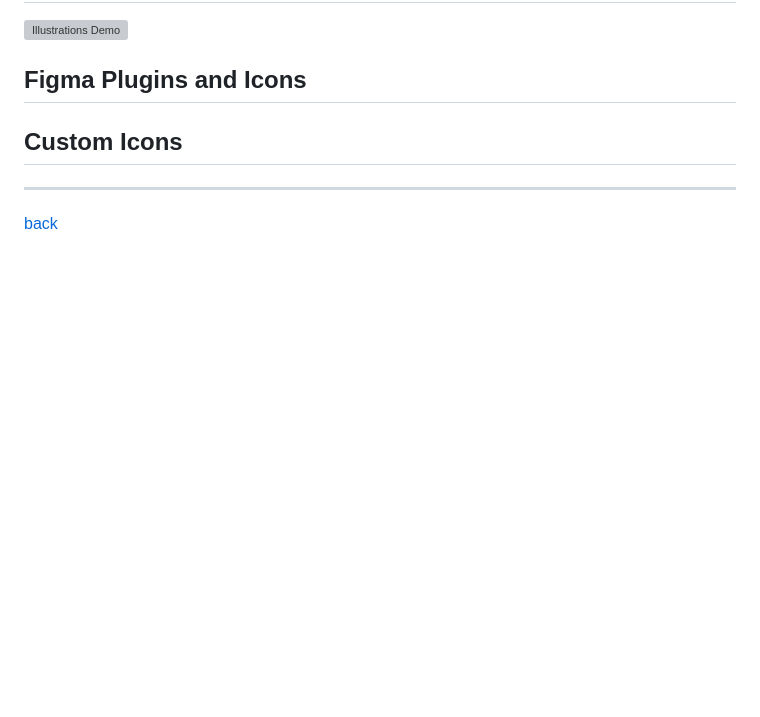
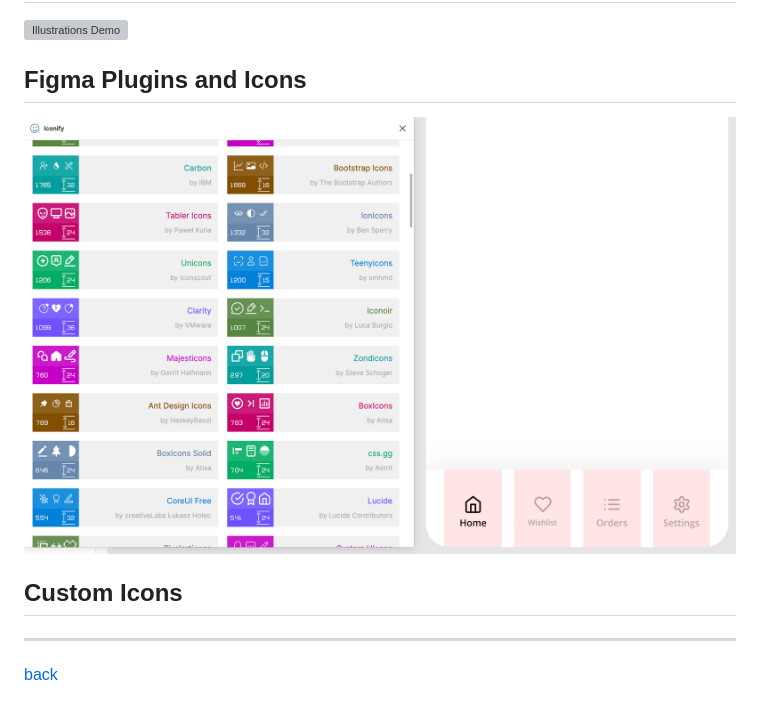
Before and after one commit to ryanemmans/ztm-ui-ux, a Markdown page: notes/section17-visualassets.md, the part around the change. GitHub-like rendering; pictures changed too: img/visualassets-icons1.png (added); blank space fills up the shorter version; grey boxes are pictures that could not be loaded.

Commit message:
Adds icon plugins exercise.

```diff
--- a/notes/section17-visualassets.md
+++ b/notes/section17-visualassets.md
@@ -39,6 +39,8 @@ Visual assets will play a role in every single project - imagery, illustrations,
 
 ## Figma Plugins and Icons
 
+![Icon Plugin Demo](../img/visualassets-icons1.png)
+
 ## Custom Icons
 
 - - -
```
